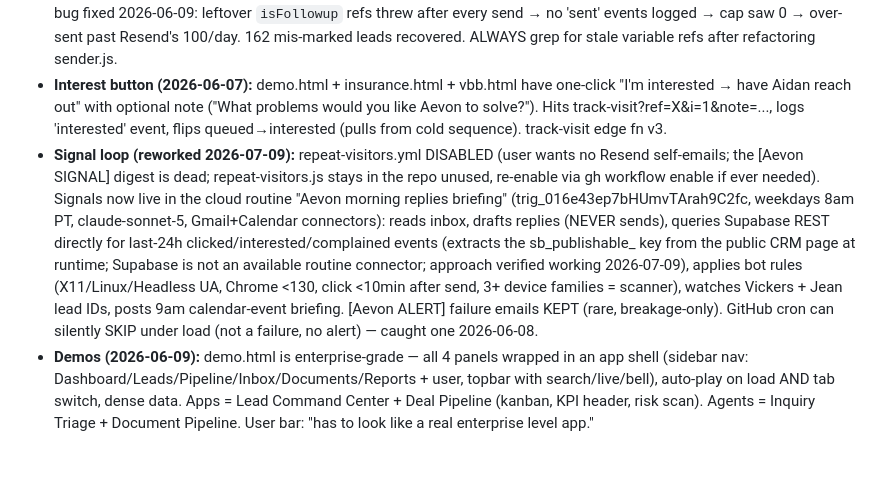
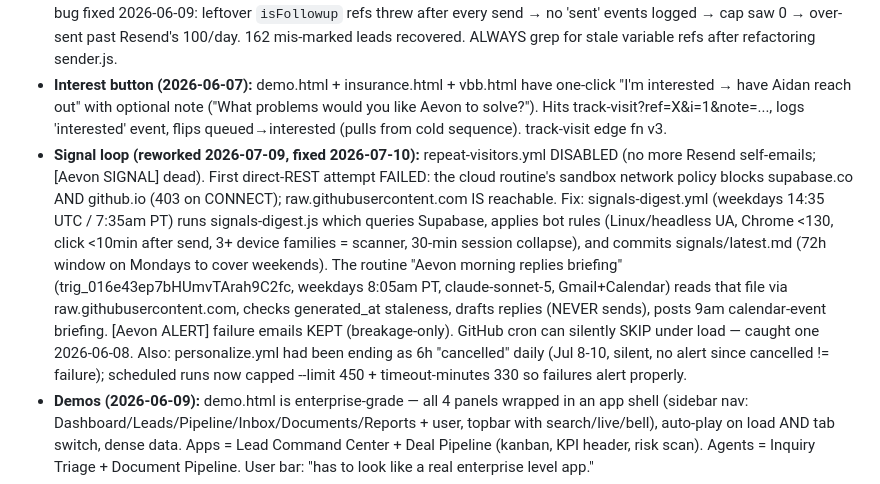
Before and after one commit to aidancox8/aevon-agent, a Markdown page: memory-sync/project_aevon.md, the part around the change. GitHub-like rendering; blank space fills up the shorter version.

Commit message:
docs: signals digest architecture + personalize cap
Co-Authored-By: Claude Fable 5 <noreply@anthropic.com>

```diff
--- a/memory-sync/project_aevon.md
+++ b/memory-sync/project_aevon.md
@@ -168,7 +168,7 @@ User's goal: **Aevon should run as automated and agent-led as possible.** He doe
 - **Subject lines:** banned "the ___ grind" skeleton + banned copying prompt examples verbatim; cross-batch dedup seeded from existing subjects (normSubject strips unicode hyphens). Personalizer has withTimeout (15s scrape / 60s Gemini) after a hang froze a run 90 min; --limit N input on the workflow for bounded runs.
 - **Sender:** named-contact priority (role inboxes only backfill), emailRisk guard (digit-prefix, concatenated-word, glued role-word like ushello@/ninfo@), reply safety-net, landingFor routes insurance→insurance.html else demo.html. CRITICAL bug fixed 2026-06-09: leftover `isFollowup` refs threw after every send → no 'sent' events logged → cap saw 0 → over-sent past Resend's 100/day. 162 mis-marked leads recovered. ALWAYS grep for stale variable refs after refactoring sender.js.
 - **Interest button (2026-06-07):** demo.html + insurance.html + vbb.html have one-click "I'm interested → have Aidan reach out" with optional note ("What problems would you like Aevon to solve?"). Hits track-visit?ref=X&i=1&note=..., logs 'interested' event, flips queued→interested (pulls from cold sequence). track-visit edge fn v3.
-- **Signal loop (reworked 2026-07-09):** repeat-visitors.yml DISABLED (user wants no Resend self-emails; the [Aevon SIGNAL] digest is dead; repeat-visitors.js stays in the repo unused, re-enable via gh workflow enable if ever needed). Signals now live in the cloud routine "Aevon morning replies briefing" (trig_016e43ep7bHUmvTArah9C2fc, weekdays 8am PT, claude-sonnet-5, Gmail+Calendar connectors): reads inbox, drafts replies (NEVER sends), queries Supabase REST directly for last-24h clicked/interested/complained events (extracts the sb_publishable_ key from the public CRM page at runtime; Supabase is not an available routine connector; approach verified working 2026-07-09), applies bot rules (X11/Linux/Headless UA, Chrome <130, click <10min after send, 3+ device families = scanner), watches Vickers + Jean lead IDs, posts 9am calendar-event briefing. [Aevon ALERT] failure emails KEPT (rare, breakage-only). GitHub cron can silently SKIP under load (not a failure, no alert) — caught one 2026-06-08.
+- **Signal loop (reworked 2026-07-09, fixed 2026-07-10):** repeat-visitors.yml DISABLED (no more Resend self-emails; [Aevon SIGNAL] dead). First direct-REST attempt FAILED: the cloud routine's sandbox network policy blocks supabase.co AND github.io (403 on CONNECT); raw.githubusercontent.com IS reachable. Fix: signals-digest.yml (weekdays 14:35 UTC / 7:35am PT) runs signals-digest.js which queries Supabase, applies bot rules (Linux/headless UA, Chrome <130, click <10min after send, 3+ device families = scanner, 30-min session collapse), and commits signals/latest.md (72h window on Mondays to cover weekends). The routine "Aevon morning replies briefing" (trig_016e43ep7bHUmvTArah9C2fc, weekdays 8:05am PT, claude-sonnet-5, Gmail+Calendar) reads that file via raw.githubusercontent.com, checks generated_at staleness, drafts replies (NEVER sends), posts 9am calendar-event briefing. [Aevon ALERT] failure emails KEPT (breakage-only). GitHub cron can silently SKIP under load — caught one 2026-06-08. Also: personalize.yml had been ending as 6h "cancelled" daily (Jul 8-10, silent, no alert since cancelled != failure); scheduled runs now capped --limit 450 + timeout-minutes 330 so failures alert properly.
 - **Demos (2026-06-09):** demo.html is enterprise-grade — all 4 panels wrapped in an app shell (sidebar nav: Dashboard/Leads/Pipeline/Inbox/Documents/Reports + user, topbar with search/live/bell), auto-play on load AND tab switch, dense data. Apps = Lead Command Center + Deal Pipeline (kanban, KPI header, risk scan). Agents = Inquiry Triage + Document Pipeline. User bar: "has to look like a real enterprise level app."
 - **vbb.html:** tailored auto-playing walkthrough for Jean (his 4 real brands, NDA-gated financials, qualify chips, booked showing). Ref-tagged + interest button.
 - **Warm leads:** (1) Jean Seguin / Vancouver Business Brokers — draft w/ vbb link ready in Gmail; (2) Restaurant Business Broker (info@restaurantbusinessbroker.ca, one of Jean's sister brands btw) — said "yes, please do" to a demo recording 2026-06-05; complete draft w/ ref-tagged demo link in Gmail Drafts. Both waiting on Aidan to hit send.
```
Also changed, not shown: CLAUDE.md (+2 -2 lines).
